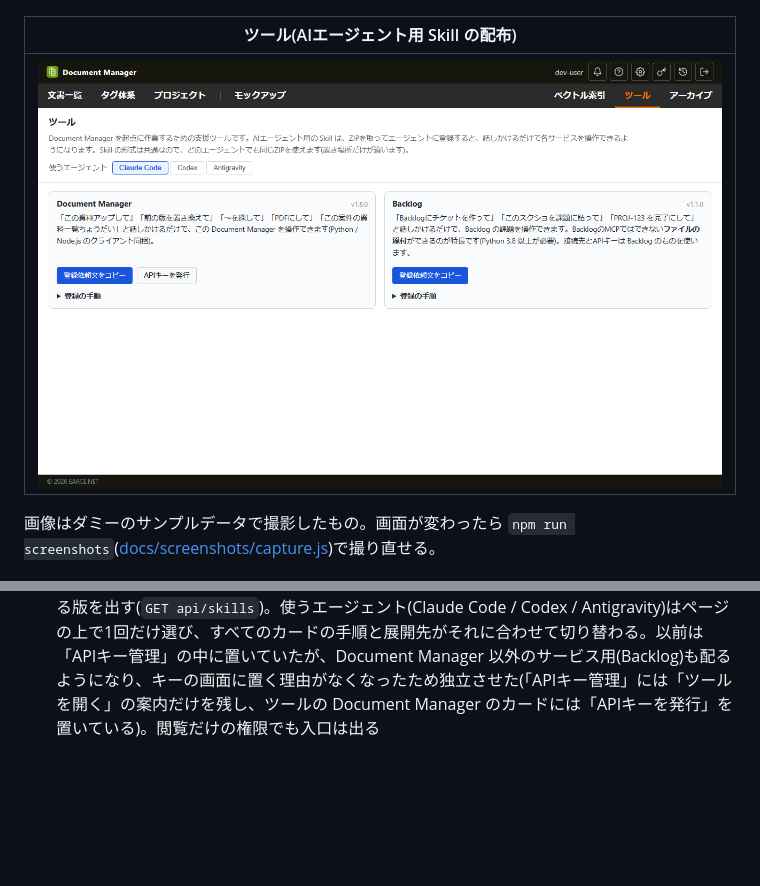
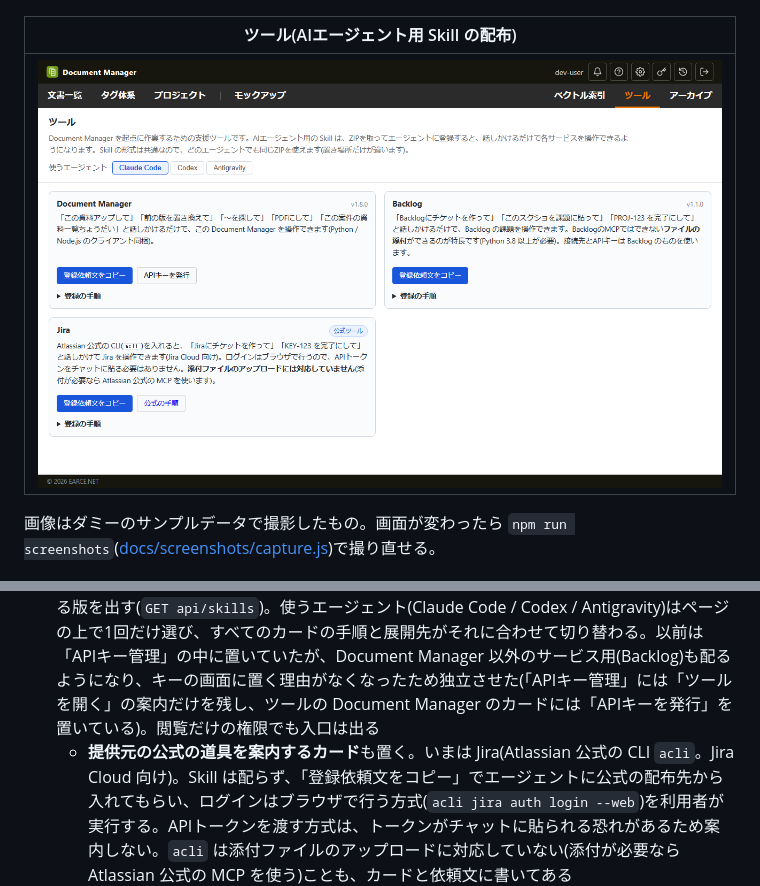
Before and after one commit to EARCE9000/document-manager, a Markdown page: README.md, 2 parts joined by grey strips. GitHub-like rendering; pictures changed too: docs/screenshots/tools.png; blank space fills up the shorter version.

```diff
--- a/README.md
+++ b/README.md
@@ -218,6 +218,7 @@ LLMなどで作ったWebページのモックアップ(ビルド済みの一式)
   - 貼り付けた利用ガイドで動くAI(コピペ経路)にはヘッダーが届かないため、ガイド自身の冒頭に「いつ・どの版の内容か」と入手先(ガイド・OpenAPI・同梱クライアントのZIP・`GET api/version`)を表で載せ、AIが自分で取り直せるようにしている
 - クライアントのバージョン: `--version`(または`config`の`clientVersion`)で確認でき、`User-Agent: document-manager-skill/<バージョン>`として送られるためサーバーのアクセスログからも追える。Python版・Node.js版・SKILL.mdの記載が揃っていることは結合テストで検証する。タグ`skill-v<バージョン>`のpushでGitHub Releaseを作る
 - **「ツール」のページ**(メニューの「ベクトル索引」と「アーカイブ」の間)から、SkillのZIPのダウンロード(`GET api/claude-skill.zip`。ログイン済みならロールを問わず取得可。サーバー側でリポジトリの`tools/claude-skill/document-manager/`から生成する)と、エージェント別の登録手順・接続先URL入りの登録依頼文のコピーができる。Document Manager を起点に作業するための支援ツールの置き場で、Skill を1枚のカードに1つずつ並べ、見出しの横に配っている版を出す(`GET api/skills`)。使うエージェント(Claude Code / Codex / Antigravity)はページの上で1回だけ選び、すべてのカードの手順と展開先がそれに合わせて切り替わる。以前は「APIキー管理」の中に置いていたが、Document Manager 以外のサービス用(Backlog)も配るようになり、キーの画面に置く理由がなくなったため独立させた(「APIキー管理」には「ツールを開く」の案内だけを残し、ツールの Document Manager のカードには「APIキーを発行」を置いている)。閲覧だけの権限でも入口は出る
+  - **提供元の公式の道具を案内するカード**も置く。いまは Jira(Atlassian 公式の CLI `acli`。Jira Cloud 向け)。Skill は配らず、「登録依頼文をコピー」でエージェントに公式の配布先から入れてもらい、ログインはブラウザで行う方式(`acli jira auth login --web`)を利用者が実行する。APIトークンを渡す方式は、トークンがチャットに貼られる恐れがあるため案内しない。`acli` は添付ファイルのアップロードに対応していない(添付が必要なら Atlassian 公式の MCP を使う)ことも、カードと依頼文に書いてある
   - **ZIPの保存・添付は要らない**。「登録依頼文をコピー」を押すと、そのSkillのZIPを取ってくるためのURLが依頼文に入る(`POST api/skills/:name/download-link`)。AIエージェントはまだAPIキーを持たないため、URLには**30分だけ有効で、そのZIPにしか使えない引換券**を埋めてあり、そのURLだけは認証なしで取れる(`GET api/skill-downloads/<引換券>/<名前>-skill.zip`。`lib/skill-download-token.js`。署名はSESSION_SECRETから派生した鍵で、モックアップの引換券とは別)。チャットの記録に残っても期限が過ぎれば使えず、期限内に見られても取れるのはログインした人なら誰でも取れるZIP(秘密の情報は入っていない)だけ。発行先の利用者が切断された・許可から外された場合は、期限内でも断る。1回限りにしていないのは、AIがダウンロードに失敗してやり直せるようにするため。発行と取得は監査ログ(`skill-download-link` / `skill-download`)に残る。URLを発行できなかったときは、ZIPを添付してもらう依頼文に戻す
 - **APIキーはAIエージェントとのチャットに貼らない**。チャットに貼ったキーは、会話の記録やログなど利用者の手を離れた場所に残る。登録は同梱クライアントの`setup`で行う
   - `setup [--base-url URL]`: **利用者が自分の端末で実行する**。APIキーの入力欄が出て、貼り付けた文字は`*`で表示される。接続を確かめてから`~/.document-manager.json`に保存し(POSIXでは権限600)、繋がらないキーは保存しない。すでにキーがあれば、置き換えることを先に表示する(期限切れで発行し直したときの入れ替えに使う)。キーの形(`dm_`で始まる46文字)が違うときは、キーそのものは出さずに「入力は何文字で、`dm_`で始まっているか」を伝えて止める
```
Also changed, not shown: 2 other files.
